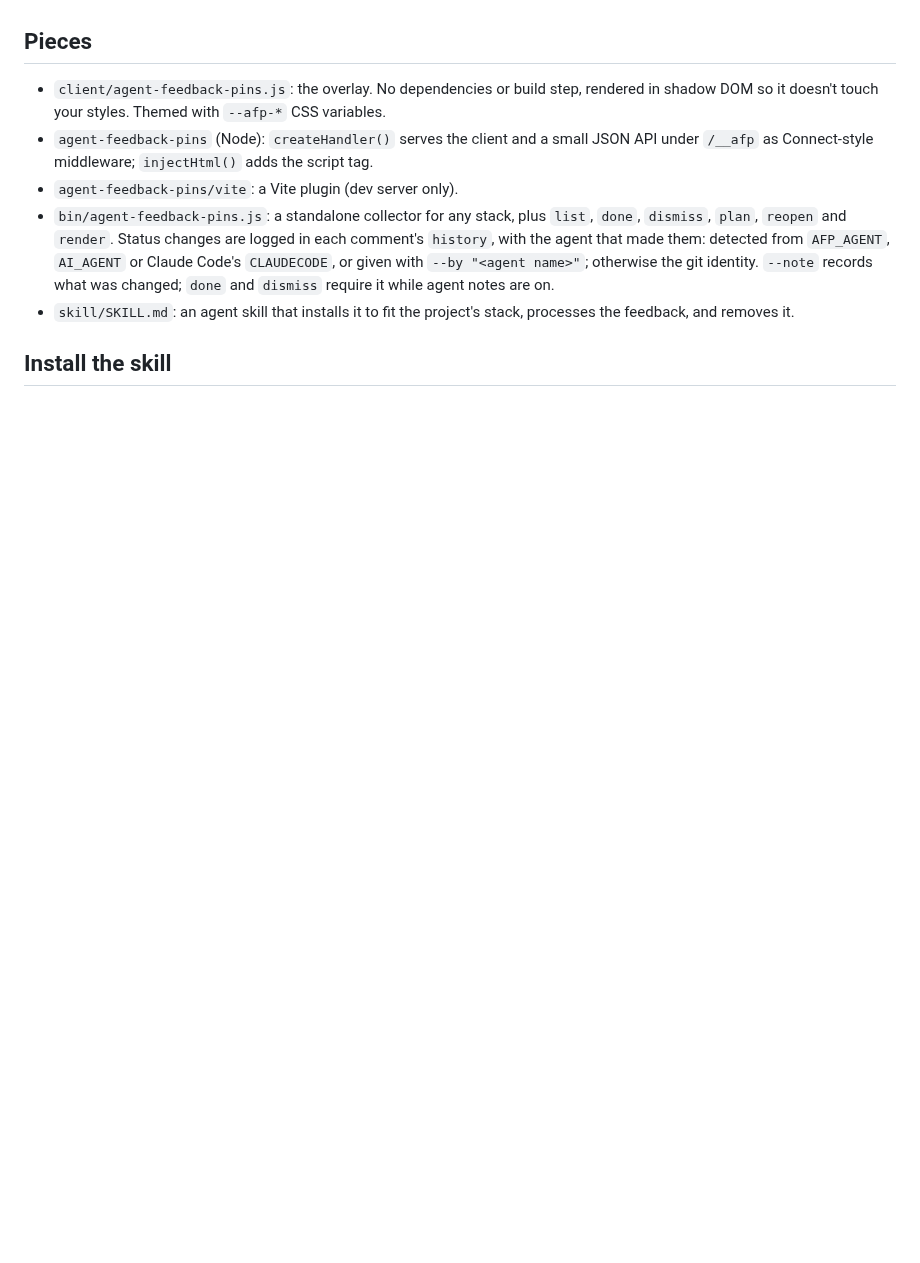
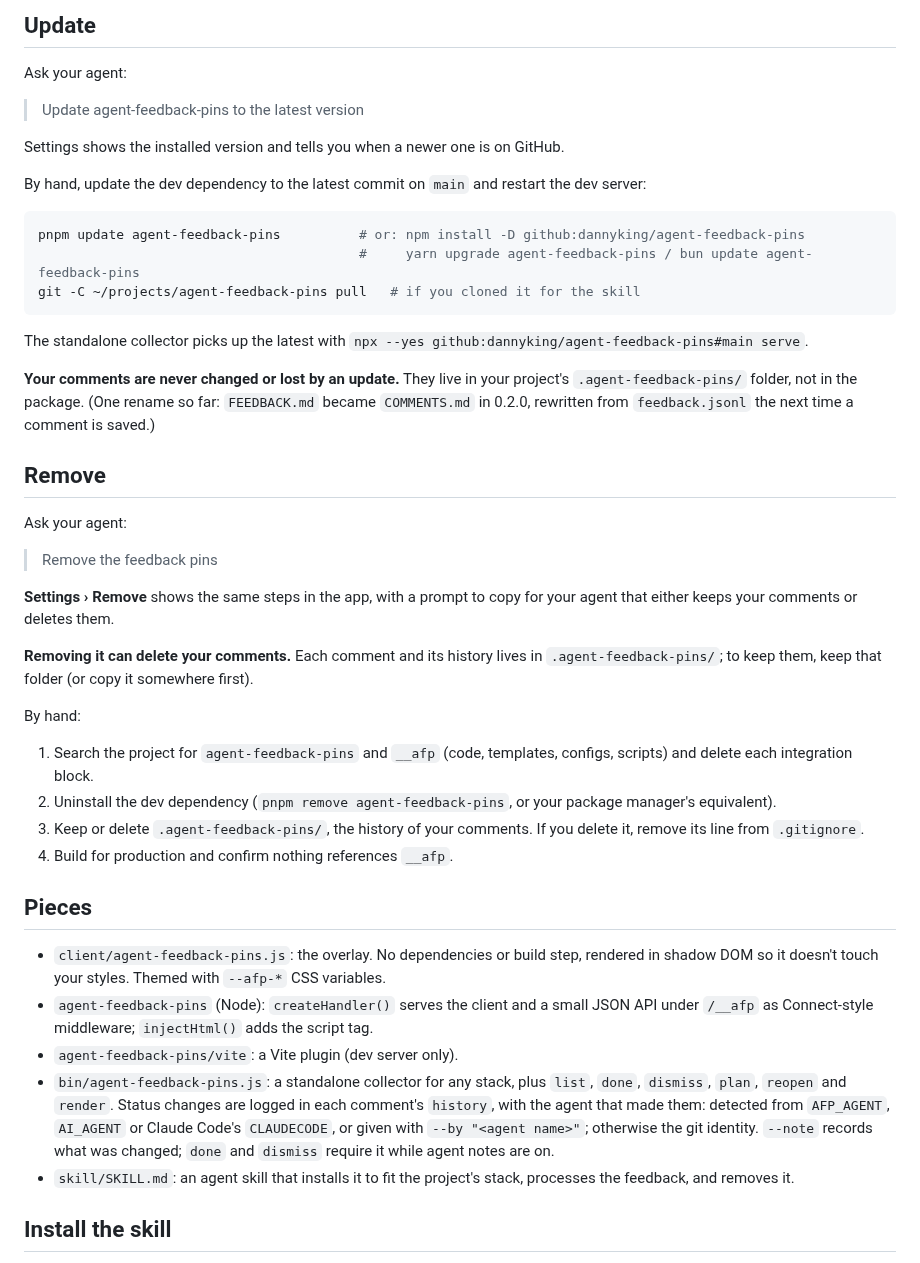
Before and after one commit to dannyking/agent-feedback-pins, a Markdown page: README.md, the part around one of its changes. Drawn GitHub-style; blank space fills up the shorter version.

````diff
--- a/README.md
+++ b/README.md
@@ -34,3 +70,47 @@ integration block.
+## Update
+
+Ask your agent:
+
+> Update agent-feedback-pins to the latest version
+
+Settings shows the installed version and tells you when a newer one is on GitHub.
+
+By hand, update the dev dependency to the latest commit on `main` and restart the dev server:
+
+```sh
+pnpm update agent-feedback-pins          # or: npm install -D github:dannyking/agent-feedback-pins
+                                         #     yarn upgrade agent-feedback-pins / bun update agent-feedback-pins
+git -C ~/projects/agent-feedback-pins pull   # if you cloned it for the skill
+```
+
+The standalone collector picks up the latest with
+`npx --yes github:dannyking/agent-feedback-pins#main serve`.
+
+**Your comments are never changed or lost by an update.** They live in your project's
+`.agent-feedback-pins/` folder, not in the package. (One rename so far: `FEEDBACK.md` became
+`COMMENTS.md` in 0.2.0, rewritten from `feedback.jsonl` the next time a comment is saved.)
+
+## Remove
+
+Ask your agent:
+
+> Remove the feedback pins
+
+**Settings › Remove** shows the same steps in the app, with a prompt to copy for your agent
+that either keeps your comments or deletes them.
+
+**Removing it can delete your comments.** Each comment and its history lives in
+`.agent-feedback-pins/`; to keep them, keep that folder (or copy it somewhere first).
+
+By hand:
+
+1. Search the project for `agent-feedback-pins` and `__afp` (code, templates, configs, scripts)
+   and delete each integration block.
+2. Uninstall the dev dependency (`pnpm remove agent-feedback-pins`, or your package manager's
+   equivalent).
+3. Keep or delete `.agent-feedback-pins/`, the history of your comments. If you delete it,
+   remove its line from `.gitignore`.
+4. Build for production and confirm nothing references `__afp`.
 
 ## Pieces
 
````
Also changed, not shown: other parts of README.md (+65 -18 lines), skill/SKILL.md (+22 -6 lines), docs/images/ask-your-agent.png (added), docs/images/settings.png (added), 10 other files.
